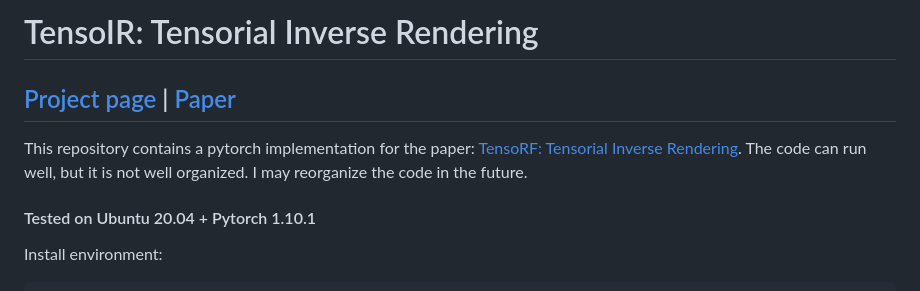
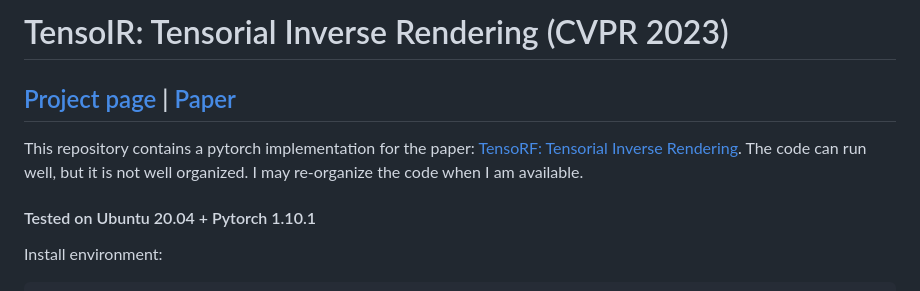
Before and after one commit to Haian-Jin/TensoIR, a Markdown page: README.md, the part around one of its changes. GitHub-like rendering.

```diff
--- a/README.md
+++ b/README.md
@@ -1,6 +1,6 @@
-# TensoIR: Tensorial Inverse Rendering
+# TensoIR: Tensorial Inverse Rendering (CVPR 2023)
 ## [Project page](https://haian-jin.github.io/TensoIR/) |  [Paper](https://arxiv.org/abs/2304.12461)
-This repository contains a pytorch implementation for the paper: [TensoRF: Tensorial Inverse Rendering](https://arxiv.org/abs/2304.12461). The code can run well, but it is not well organized. I may reorganize the code in the future.
+This repository contains a pytorch implementation for the paper: [TensoRF: Tensorial Inverse Rendering](https://arxiv.org/abs/2304.12461). The code can run well, but it is not well organized. I may re-organize the code when I am available.
 
 #### Tested on Ubuntu 20.04 + Pytorch 1.10.1
 
```
Also changed, not shown: other parts of README.md (+9 -9 lines).
